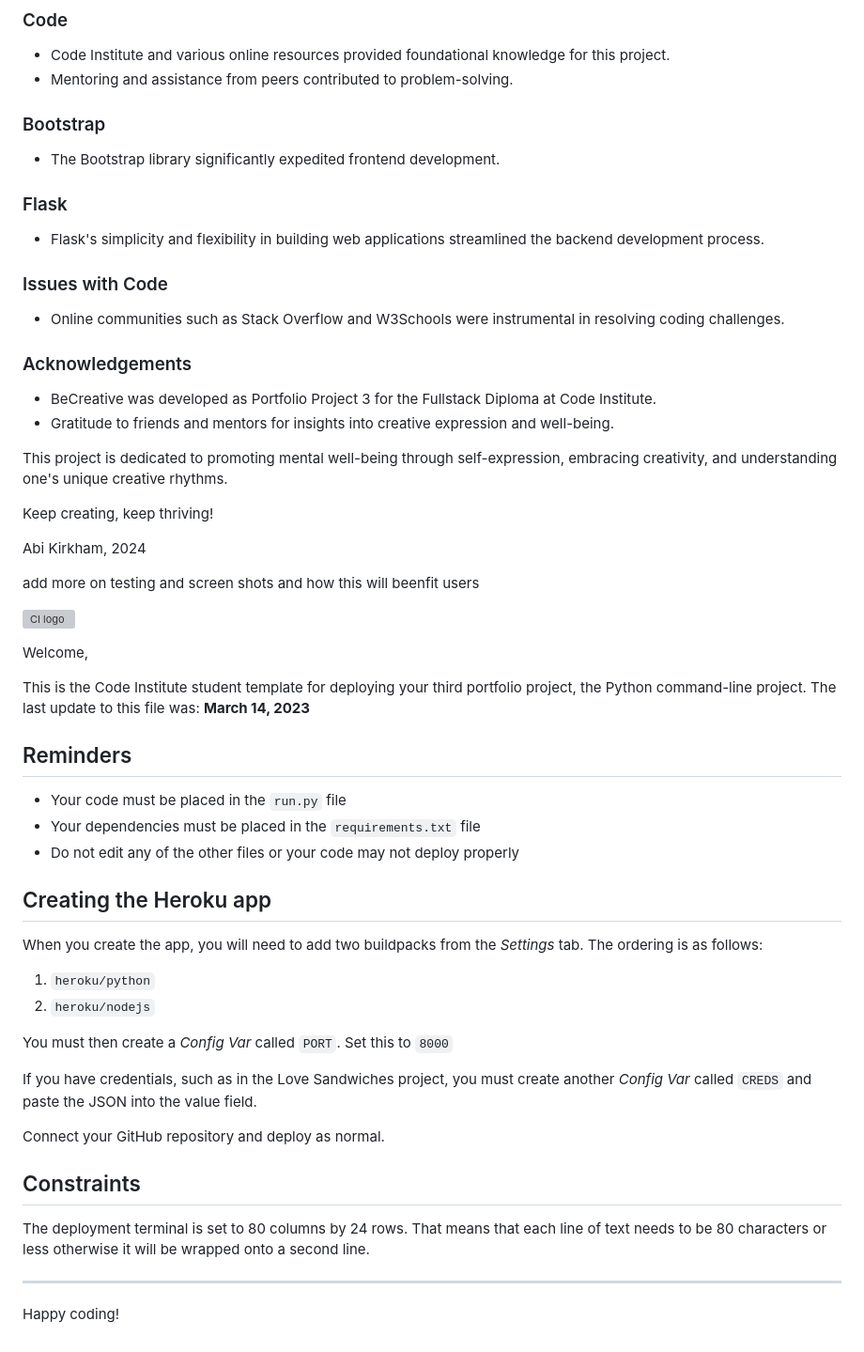
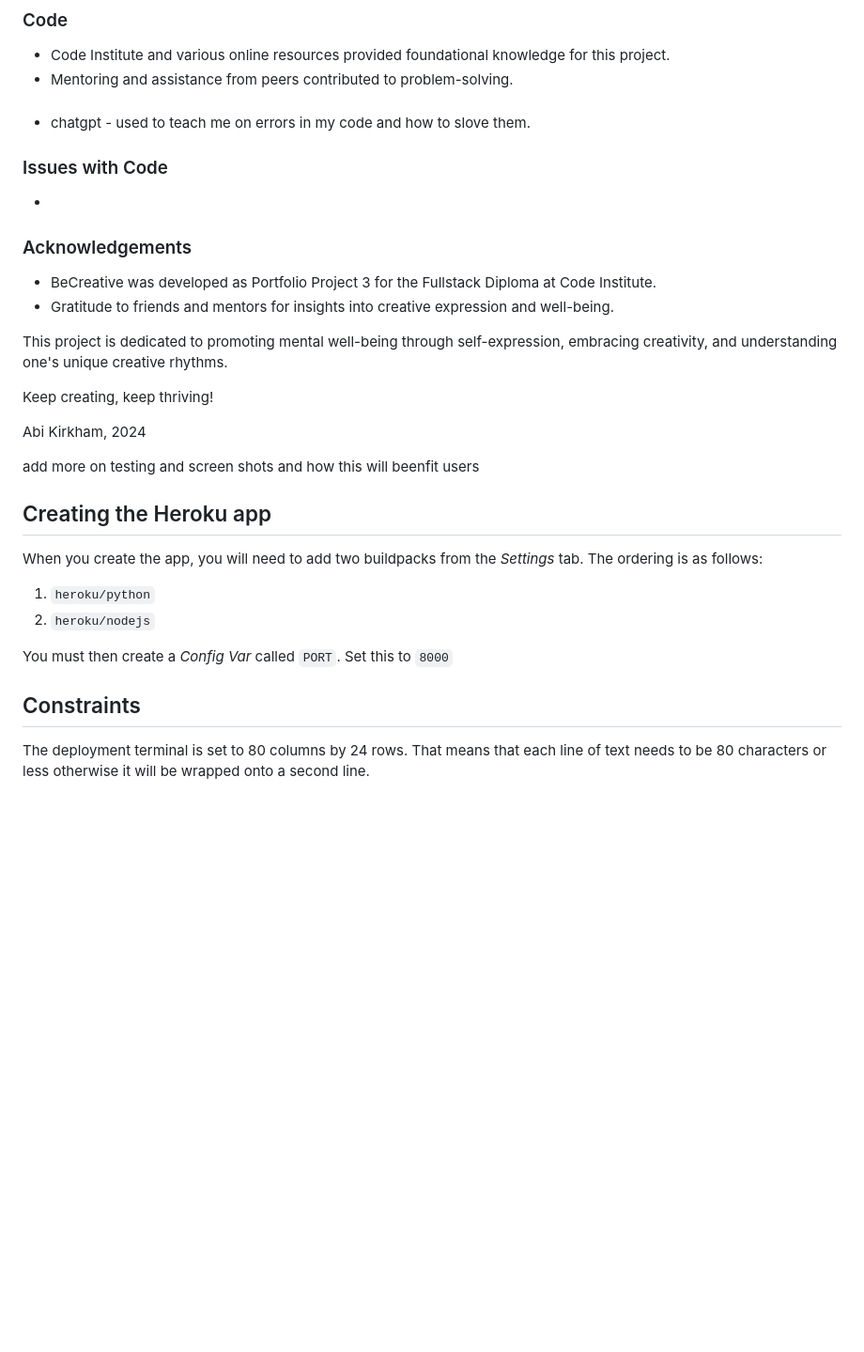
Before and after one commit to abikirkham/FlexiBook, a Markdown page: README.md, the part around one of its changes. Shown at 94% size. Rendered like a GitHub page; blank space fills up the shorter version; grey boxes are pictures that could not be loaded.

```diff
--- a/README.md
+++ b/README.md
@@ -96,17 +107,12 @@ BeCreative is deployed using Heroku, ensuring accessibility for users.
 - Code Institute and various online resources provided foundational knowledge for this project.
 - Mentoring and assistance from peers contributed to problem-solving.
 
-### Bootstrap
-
-- The Bootstrap library significantly expedited frontend development.
-
-### Flask
-
-- Flask's simplicity and flexibility in building web applications streamlined the backend development process.
+###
+- chatgpt - used to teach me on errors in my code and how to slove them.
 
 ### Issues with Code
 
-- Online communities such as Stack Overflow and W3Schools were instrumental in resolving coding challenges.
+-
 
 ### Acknowledgements
 
@@ -127,17 +133,6 @@ add more on testing and screen shots and how this will beenfit users
 
 
 
-![CI logo](https://codeinstitute.s3.amazonaws.com/fullstack/ci_logo_small.png)
-
-Welcome,
-
-This is the Code Institute student template for deploying your third portfolio project, the Python command-line project. The last update to this file was: **March 14, 2023**
-
-## Reminders
-
-- Your code must be placed in the `run.py` file
-- Your dependencies must be placed in the `requirements.txt` file
-- Do not edit any of the other files or your code may not deploy properly
 
 ## Creating the Heroku app
 
@@ -148,14 +143,6 @@ When you create the app, you will need to add two buildpacks from the _Settings_
 
 You must then create a _Config Var_ called `PORT`. Set this to `8000`
 
-If you have credentials, such as in the Love Sandwiches project, you must create another _Config Var_ called `CREDS` and paste the JSON into the value field.
-
-Connect your GitHub repository and deploy as normal.
-
 ## Constraints
 
 The deployment terminal is set to 80 columns by 24 rows. That means that each line of text needs to be 80 characters or less otherwise it will be wrapped onto a second line.
-
----
-
-Happy coding!
```
Also changed, not shown: other parts of README.md (+21 -10 lines).
